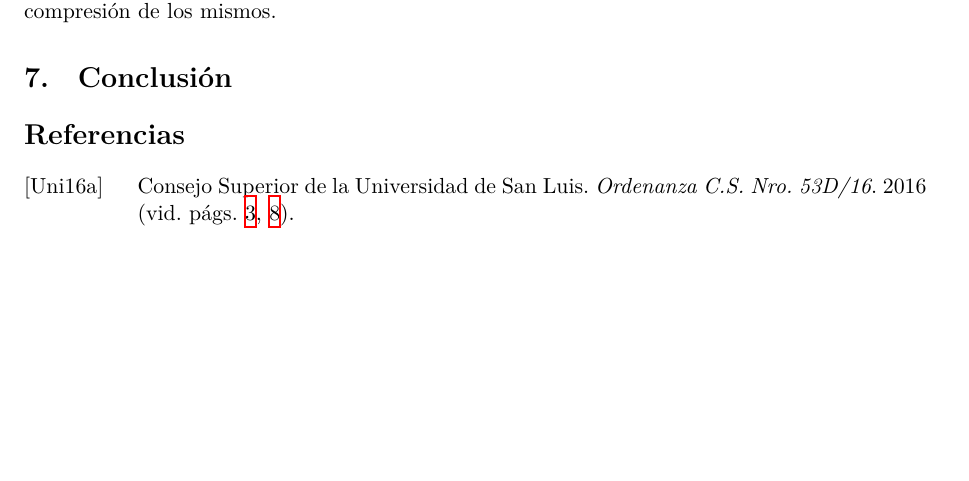
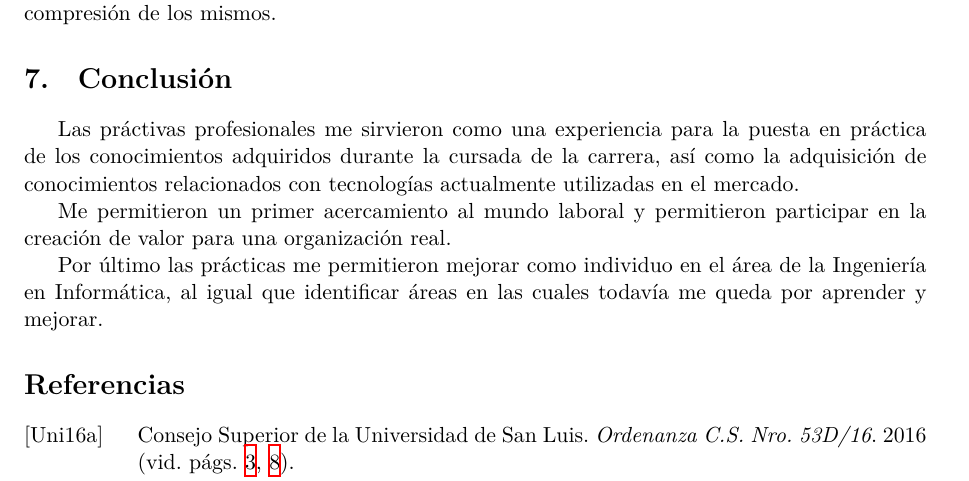
Before and after one commit to IvanB101/informe-pps, a LaTeX document (main.tex, which reads conclusion.tex): part of page 14 of 15, cut so that both start at the same text, the shorter picture padded with empty space. Compiled offline with XeLaTeX.

Commit message:
agregado conclusion

```diff
--- a/conclusion.tex
+++ b/conclusion.tex
@@ -1,2 +1,6 @@
 \section{Conclusión}
-% TODO: considerar lo aprendido en la unsl y en la empresa para el éxito de la PPS. Labor de los tutores”
+Las práctivas profesionales me sirvieron como una experiencia para la puesta en práctica de los conocimientos adquiridos durante la cursada de la carrera, así como la adquisición de conocimientos relacionados con tecnologías actualmente utilizadas en el mercado.
+
+Me permitieron un primer acercamiento al mundo laboral y permitieron participar en la creación de valor para una organización real.
+
+Por último las prácticas me permitieron mejorar como individuo en el área de la Ingeniería en Informática, al igual que identificar áreas en las cuales todavía me queda por aprender y mejorar.
```
